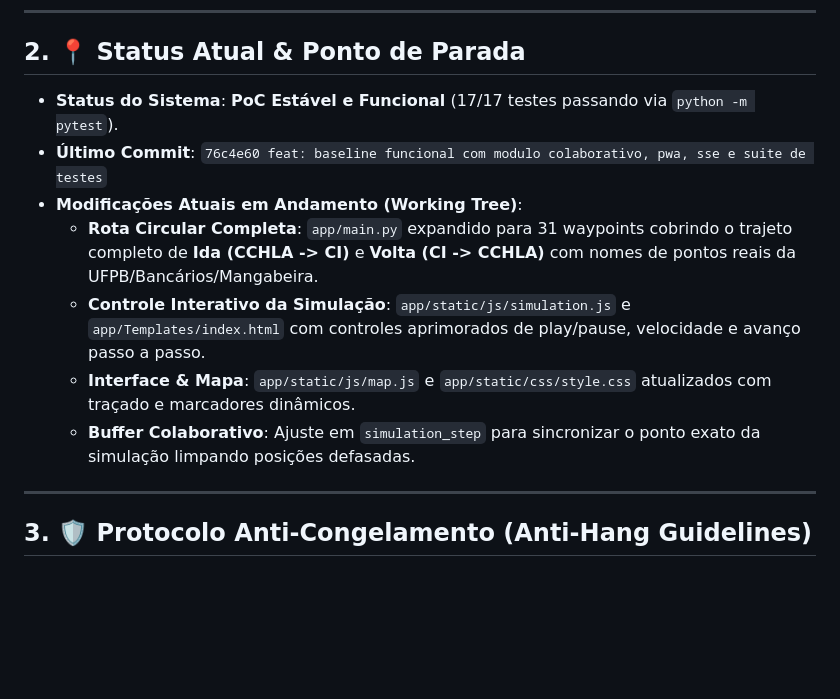
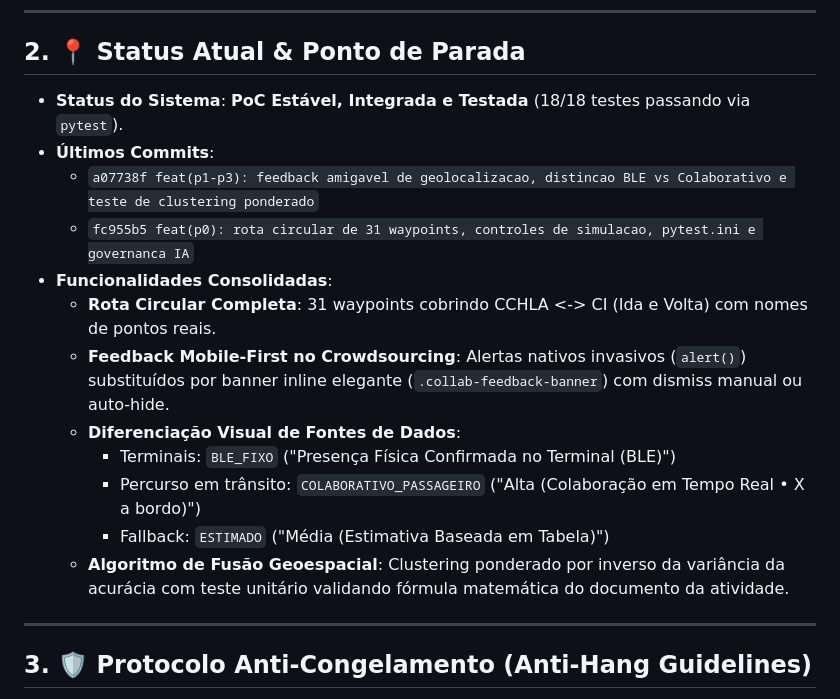
Before and after one commit to GUILHERMEEDGAR/locbus-ufpb, a Markdown page: RELATORIO_ESTADO_IA.md, the part around one of its changes. Rendered like a GitHub page; blank space fills up the shorter version.

Commit message:
docs: atualizar relatorio de estado da IA apos P0-P3

```diff
--- a/RELATORIO_ESTADO_IA.md
+++ b/RELATORIO_ESTADO_IA.md
@@ -23,13 +23,18 @@
 ---
 
 ## 2. 📍 Status Atual & Ponto de Parada
-- **Status do Sistema**: **PoC Estável e Funcional** (17/17 testes passando via `python -m pytest`).
-- **Último Commit**: `76c4e60 feat: baseline funcional com modulo colaborativo, pwa, sse e suite de testes`
-- **Modificações Atuais em Andamento (Working Tree)**:
-  - **Rota Circular Completa**: `app/main.py` expandido para 31 waypoints cobrindo o trajeto completo de **Ida (CCHLA -> CI)** e **Volta (CI -> CCHLA)** com nomes de pontos reais da UFPB/Bancários/Mangabeira.
-  - **Controle Interativo da Simulação**: `app/static/js/simulation.js` e `app/Templates/index.html` com controles aprimorados de play/pause, velocidade e avanço passo a passo.
-  - **Interface & Mapa**: `app/static/js/map.js` e `app/static/css/style.css` atualizados com traçado e marcadores dinâmicos.
-  - **Buffer Colaborativo**: Ajuste em `simulation_step` para sincronizar o ponto exato da simulação limpando posições defasadas.
+- **Status do Sistema**: **PoC Estável, Integrada e Testada** (18/18 testes passando via `pytest`).
+- **Últimos Commits**:
+  - `a07738f feat(p1-p3): feedback amigavel de geolocalizacao, distincao BLE vs Colaborativo e teste de clustering ponderado`
+  - `fc955b5 feat(p0): rota circular de 31 waypoints, controles de simulacao, pytest.ini e governanca IA`
+- **Funcionalidades Consolidadas**:
+  - **Rota Circular Completa**: 31 waypoints cobrindo CCHLA <-> CI (Ida e Volta) com nomes de pontos reais.
+  - **Feedback Mobile-First no Crowdsourcing**: Alertas nativos invasivos (`alert()`) substituídos por banner inline elegante (`.collab-feedback-banner`) com dismiss manual ou auto-hide.
+  - **Diferenciação Visual de Fontes de Dados**:
+    - Terminais: `BLE_FIXO` ("Presença Física Confirmada no Terminal (BLE)")
+    - Percurso em trânsito: `COLABORATIVO_PASSAGEIRO` ("Alta (Colaboração em Tempo Real • X a bordo)")
+    - Fallback: `ESTIMADO` ("Média (Estimativa Baseada em Tabela)")
+  - **Algoritmo de Fusão Geoespacial**: Clustering ponderado por inverso da variância da acurácia com teste unitário validando fórmula matemática do documento da atividade.
 
 ---
 
```
Also changed, not shown: other parts of RELATORIO_ESTADO_IA.md (+10 -7 lines).
